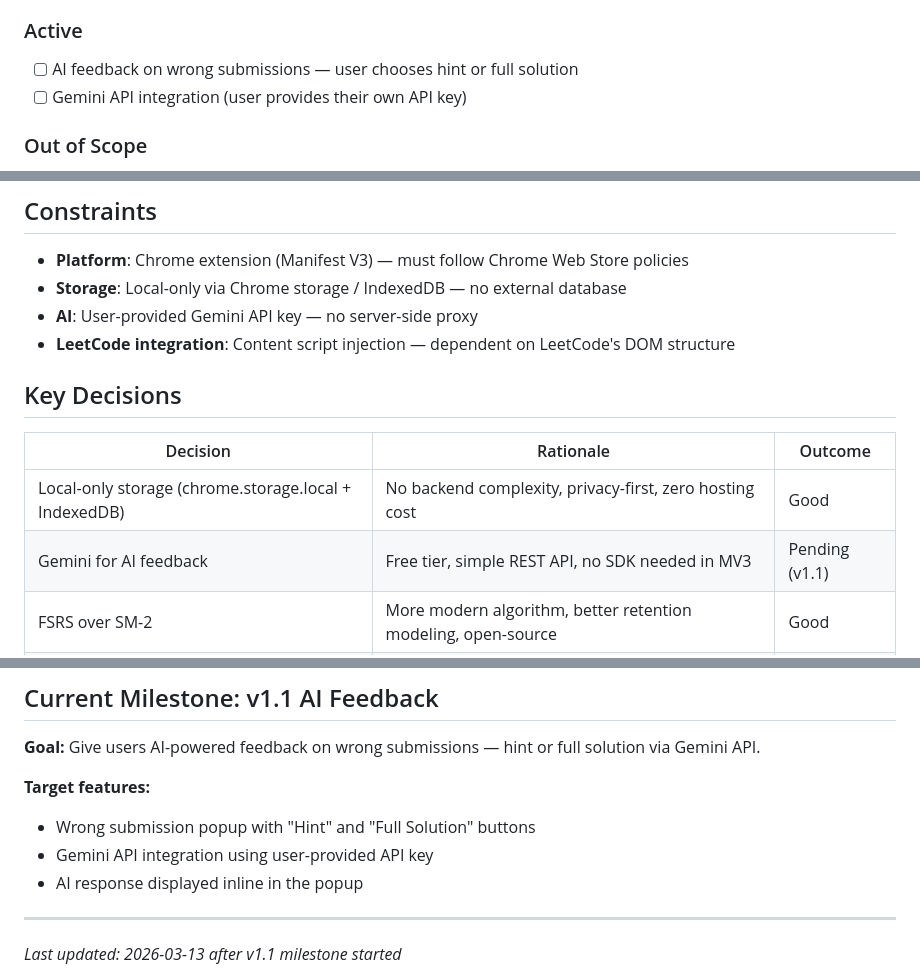
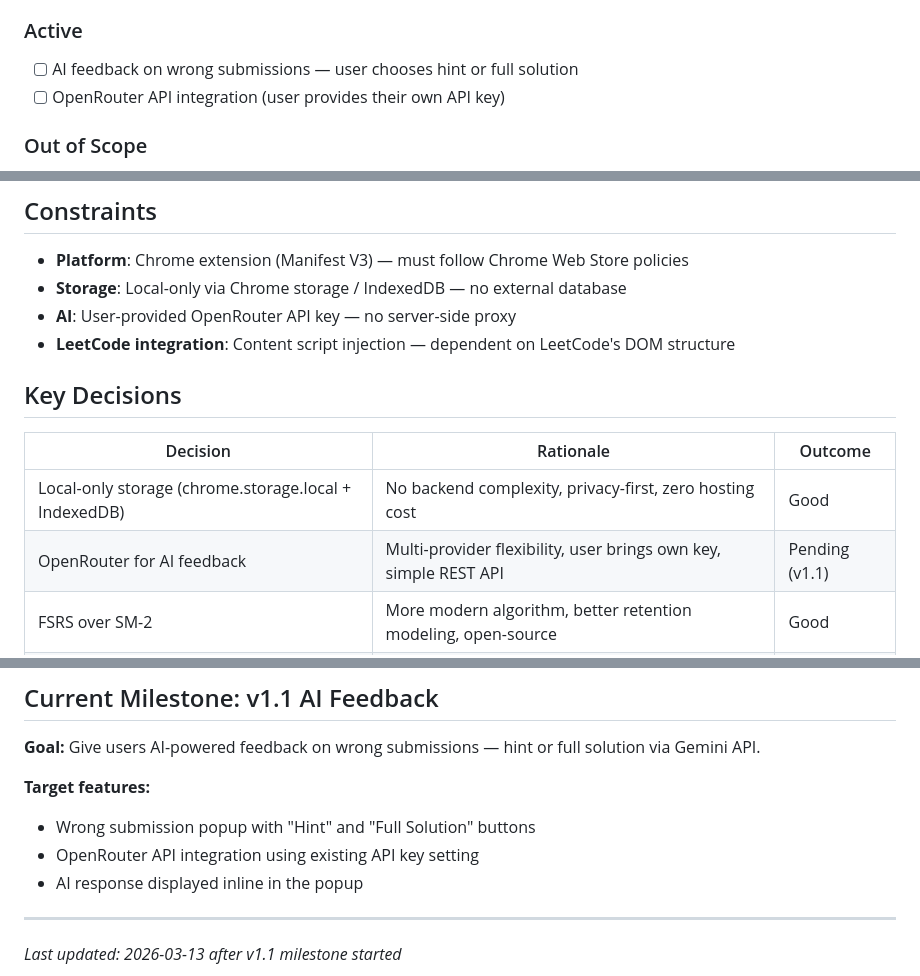
Before and after one commit to sumiyuan/AnkLeet, a Markdown page: .planning/PROJECT.md, 3 parts joined by grey strips. GitHub-like rendering.

```diff
--- a/.planning/PROJECT.md
+++ b/.planning/PROJECT.md
@@ -27,7 +27,7 @@ Users never forget a LeetCode problem — every submission is tracked and the FS
 ### Active
 
 - [ ] AI feedback on wrong submissions — user chooses hint or full solution
-- [ ] Gemini API integration (user provides their own API key)
+- [ ] OpenRouter API integration (user provides their own API key)
 
 ### Out of Scope
 
@@ -47,7 +47,7 @@ IndexedDB schema at version 2 with stores: submissions, cards, reviewLogs.
 
 - **Platform**: Chrome extension (Manifest V3) — must follow Chrome Web Store policies
 - **Storage**: Local-only via Chrome storage / IndexedDB — no external database
-- **AI**: User-provided Gemini API key — no server-side proxy
+- **AI**: User-provided OpenRouter API key — no server-side proxy
 - **LeetCode integration**: Content script injection — dependent on LeetCode's DOM structure
 
 ## Key Decisions
@@ -55,7 +55,7 @@ IndexedDB schema at version 2 with stores: submissions, cards, reviewLogs.
 | Decision | Rationale | Outcome |
 |----------|-----------|---------|
 | Local-only storage (chrome.storage.local + IndexedDB) | No backend complexity, privacy-first, zero hosting cost | Good |
-| Gemini for AI feedback | Free tier, simple REST API, no SDK needed in MV3 | Pending (v1.1) |
+| OpenRouter for AI feedback | Multi-provider flexibility, user brings own key, simple REST API | Pending (v1.1) |
 | FSRS over SM-2 | More modern algorithm, better retention modeling, open-source | Good |
 | REST intercept over GraphQL | LeetCode uses REST for submissions — confirmed via live traffic | Good |
 | store.add() with ConstraintError for dedup | Simpler than check-then-insert, race-condition safe | Good |
@@ -69,7 +69,7 @@ IndexedDB schema at version 2 with stores: submissions, cards, reviewLogs.
 
 **Target features:**
 - Wrong submission popup with "Hint" and "Full Solution" buttons
-- Gemini API integration using user-provided API key
+- OpenRouter API integration using existing API key setting
 - AI response displayed inline in the popup
 
 ---
```
Also changed, not shown: .planning/REQUIREMENTS.md (added, +58 -0 lines).
